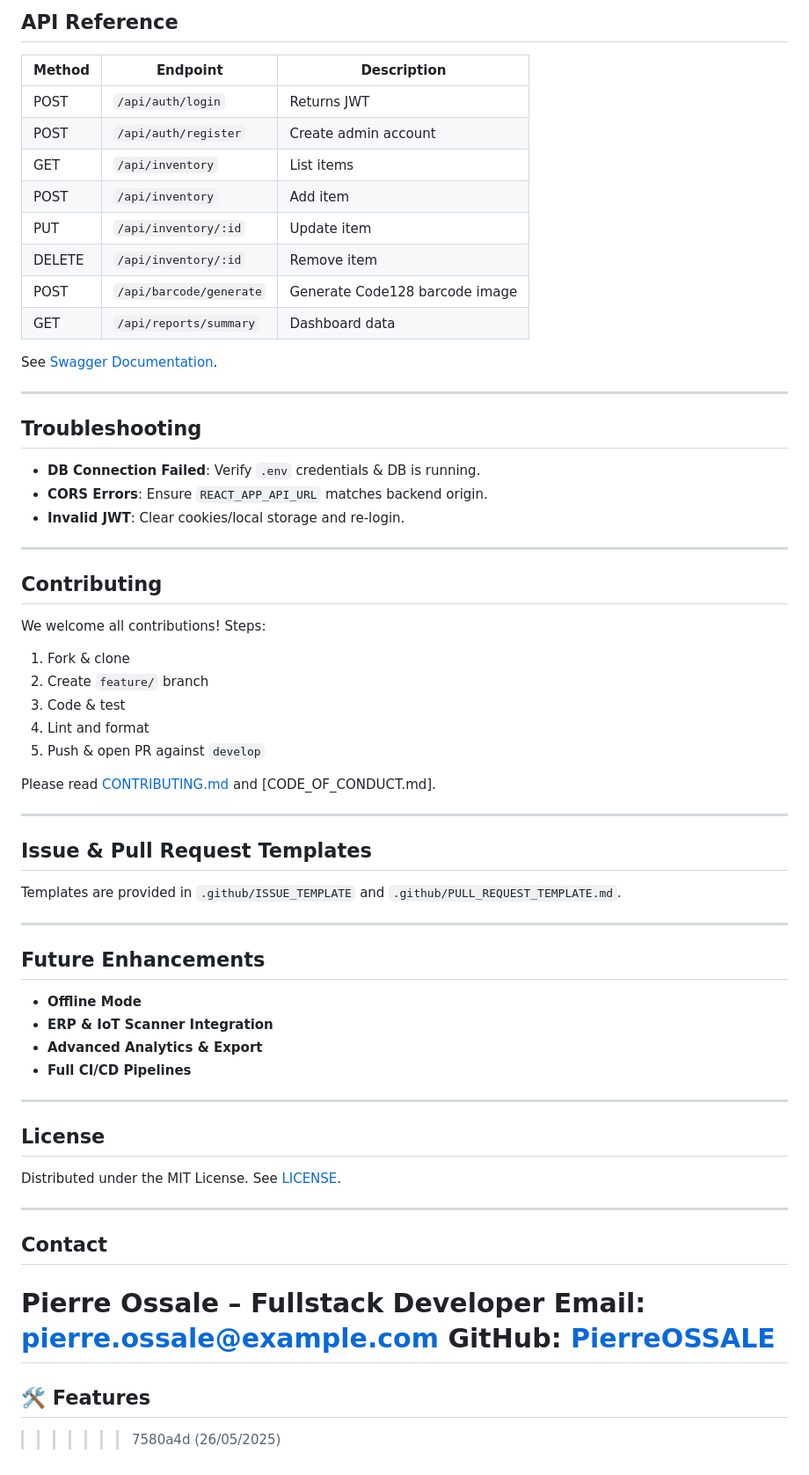
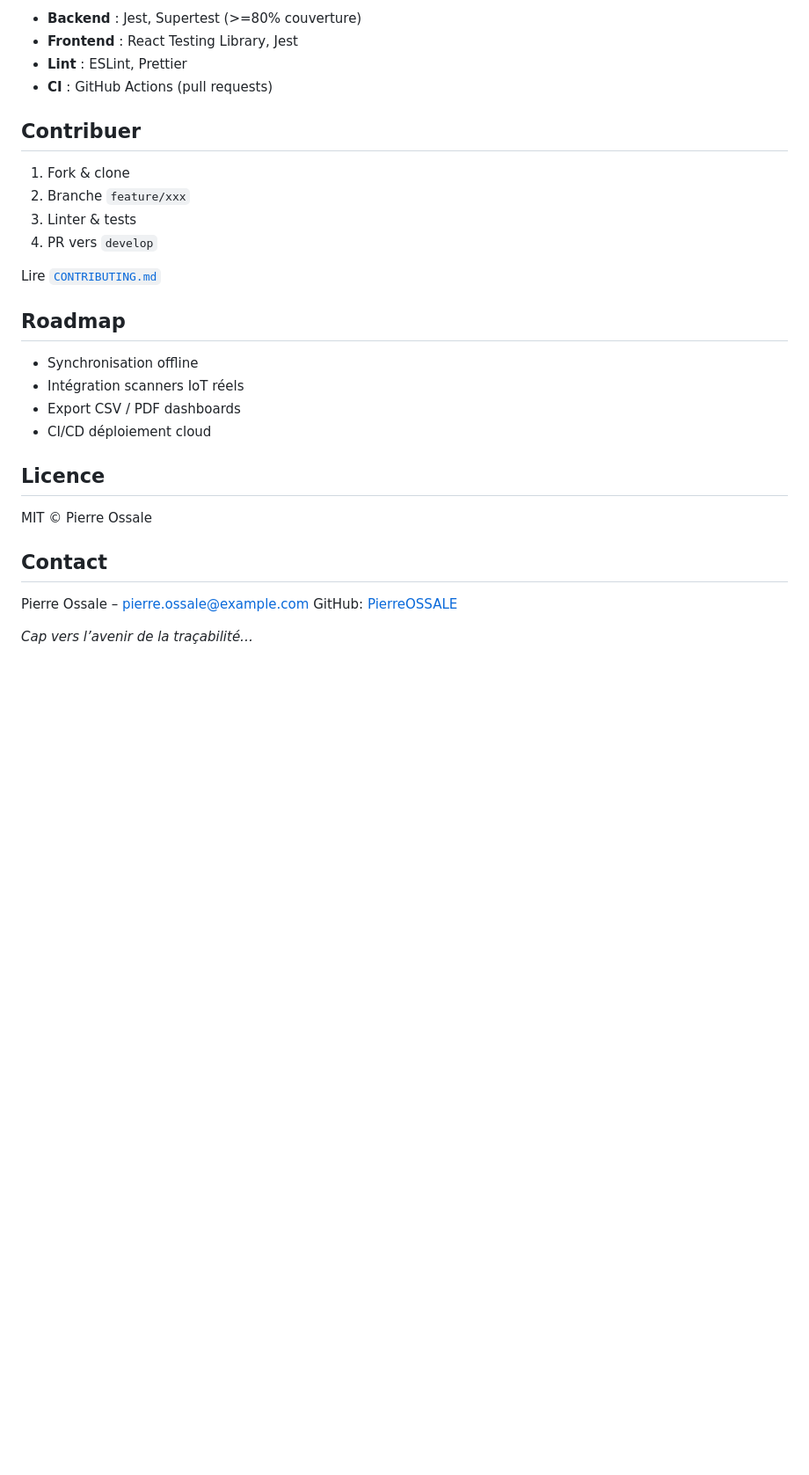
Before and after one commit to PierreOSSALE/Easy_Tracability_2025, a Markdown page: README.md, the part around the change printed below. Shown: that part at 88% size. Rendered like a GitHub page; blank space fills up the shorter version.

```diff
--- a/README.md
+++ b/README.md
@@ -294,69 +188,32 @@ Aim for >80% coverage.
 
-## API Reference
+- **Backend** : Jest, Supertest (>=80% couverture)
+- **Frontend** : React Testing Library, Jest
+- **Lint** : ESLint, Prettier
+- **CI** : GitHub Actions (pull requests)
 
-| Method | Endpoint                | Description                    |
-| ------ | ----------------------- | ------------------------------ |
-| POST   | `/api/auth/login`       | Returns JWT                    |
-| POST   | `/api/auth/register`    | Create admin account           |
-| GET    | `/api/inventory`        | List items                     |
-| POST   | `/api/inventory`        | Add item                       |
-| PUT    | `/api/inventory/:id`    | Update item                    |
-| DELETE | `/api/inventory/:id`    | Remove item                    |
-| POST   | `/api/barcode/generate` | Generate Code128 barcode image |
-| GET    | `/api/reports/summary`  | Dashboard data                 |
-
-See [Swagger Documentation](docs/swagger.yaml).
-
----
-
-## Troubleshooting
-
-* **DB Connection Failed**: Verify `.env` credentials & DB is running.
-* **CORS Errors**: Ensure `REACT_APP_API_URL` matches backend origin.
-* **Invalid JWT**: Clear cookies/local storage and re-login.
-
----
-
-## Contributing
-
-We welcome all contributions! Steps:
+## Contribuer
 
 1. Fork & clone
-2. Create `feature/` branch
-3. Code & test
-4. Lint and format
-5. Push & open PR against `develop`
+2. Branche `feature/xxx`
+3. Linter & tests
+4. PR vers `develop`
 
-Please read [CONTRIBUTING.md](/CONTRIBUTING.md) and \[CODE\_OF\_CONDUCT.md].
+Lire [`CONTRIBUTING.md`](.github/CONTRIBUTING.md)
 
----
+## Roadmap
 
-## Issue & Pull Request Templates
+- Synchronisation offline
+- Intégration scanners IoT réels
+- Export CSV / PDF dashboards
+- CI/CD déploiement cloud
 
-Templates are provided in `.github/ISSUE_TEMPLATE` and `.github/PULL_REQUEST_TEMPLATE.md`.
+## Licence
 
----
-
-## Future Enhancements
-
-* **Offline Mode**
-* **ERP & IoT Scanner Integration**
-* **Advanced Analytics & Export**
-* **Full CI/CD Pipelines**
-
----
-
-## License
-
-Distributed under the MIT License. See [LICENSE](LICENSE).
-
----
+MIT © Pierre Ossale
 
 ## Contact
 
-**Pierre Ossale** – Fullstack Developer
-Email: [pierre.ossale@example.com](mailto:pierre.ossale@example.com)
+Pierre Ossale – [pierre.ossale@example.com](mailto:pierre.ossale@example.com)
 GitHub: [PierreOSSALE](https://github.com/PierreOSSALE)
-=======
-## 🛠️ Features
->>>>>>> 7580a4d (26/05/2025)
+
+_Cap vers l’avenir de la traçabilité…_
```
Also changed, not shown: other parts of README.md (+138 -244 lines).
